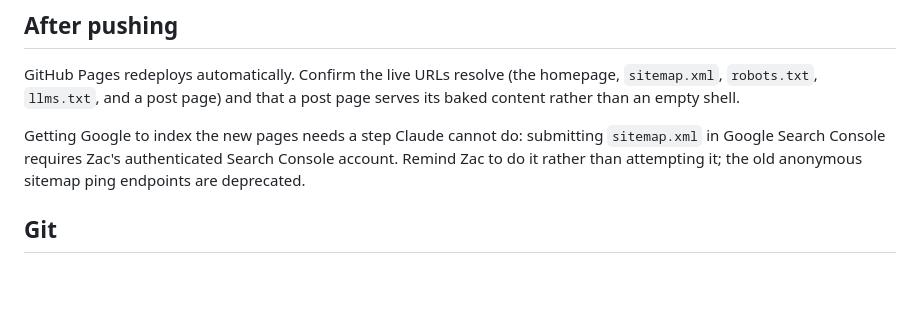
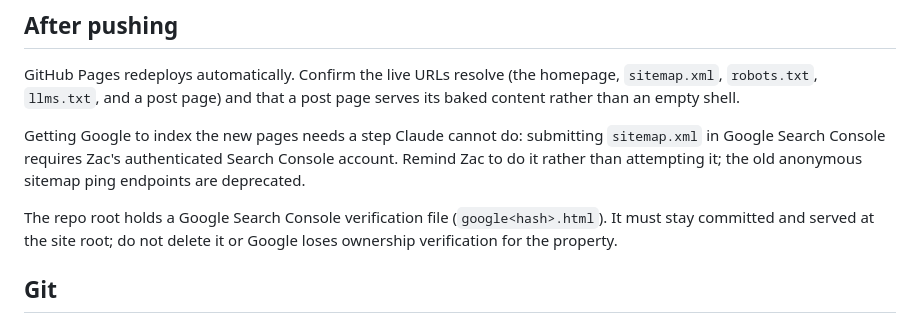
Before and after one commit to ZacCarrico/zaccarrico.github.io, a Markdown page: CLAUDE.md, the part around the change. Drawn GitHub-style; blank space fills up the shorter version.

Commit message:
Note that the Search Console verification file must stay
Co-Authored-By: Claude Opus 4.8 <noreply@anthropic.com>

```diff
--- a/CLAUDE.md
+++ b/CLAUDE.md
@@ -82,6 +82,10 @@ Getting Google to index the new pages needs a step Claude cannot do: submitting
 Console account. Remind Zac to do it rather than attempting it; the old anonymous
 sitemap ping endpoints are deprecated.
 
+The repo root holds a Google Search Console verification file
+(`google<hash>.html`). It must stay committed and served at the site root; do not
+delete it or Google loses ownership verification for the property.
+
 ## Git
 
 Follow the global staging rule: stage each intended file by explicit path, never
```
